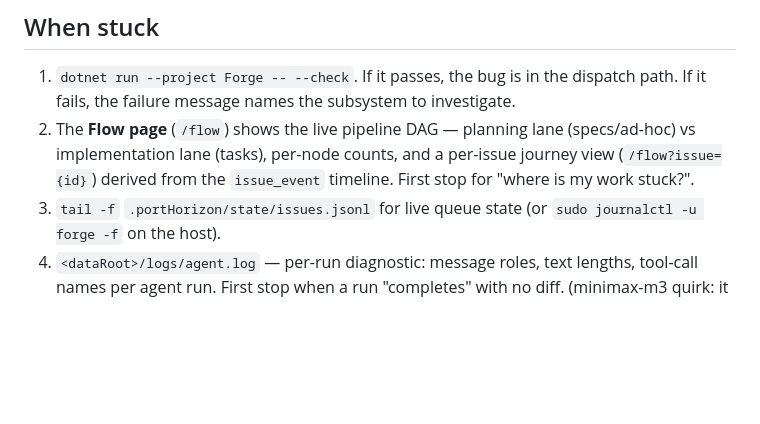
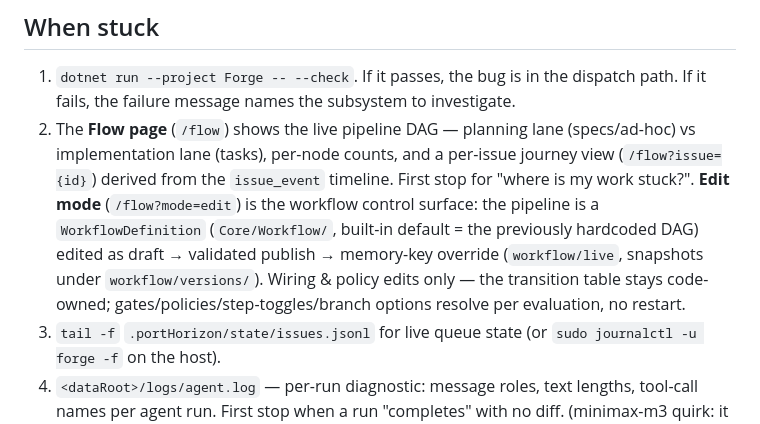
Before and after one commit to Xyrces/Forge, a Markdown page: AGENTS.md, the part around the change. Rendered like a GitHub page; blank space fills up the shorter version.

Commit message:
AGENTS.md: Flow page Edit mode (editable workflow) in the rule layer

```diff
--- a/AGENTS.md
+++ b/AGENTS.md
@@ -86,7 +86,7 @@ In production (systemd), this maps to `/var/lib/forge/state/` via `StateDirector
 ## When stuck
 
 1. `dotnet run --project Forge -- --check`. If it passes, the bug is in the dispatch path. If it fails, the failure message names the subsystem to investigate.
-2. The **Flow page** (`/flow`) shows the live pipeline DAG — planning lane (specs/ad-hoc) vs implementation lane (tasks), per-node counts, and a per-issue journey view (`/flow?issue={id}`) derived from the `issue_event` timeline. First stop for "where is my work stuck?".
+2. The **Flow page** (`/flow`) shows the live pipeline DAG — planning lane (specs/ad-hoc) vs implementation lane (tasks), per-node counts, and a per-issue journey view (`/flow?issue={id}`) derived from the `issue_event` timeline. First stop for "where is my work stuck?". **Edit mode** (`/flow?mode=edit`) is the workflow control surface: the pipeline is a `WorkflowDefinition` (`Core/Workflow/`, built-in default = the previously hardcoded DAG) edited as draft → validated publish → memory-key override (`workflow/live`, snapshots under `workflow/versions/`). Wiring & policy edits only — the transition table stays code-owned; gates/policies/step-toggles/branch options resolve per evaluation, no restart.
 2. `tail -f` `.portHorizon/state/issues.jsonl` for live queue state (or `sudo journalctl -u forge -f` on the host).
 3. `<dataRoot>/logs/agent.log` — per-run diagnostic: message roles, text lengths, tool-call names per agent run. First stop when a run "completes" with no diff. (minimax-m3 quirk: it can emit a tool call as literal text markup `]<]minimax[><tool_call>...`; `MafAgentRunner` detects the leak and nudges the model to continue, bounded at 3.)
 4. The dashboard `Events` tab streams `DashboardEvent` over SSE.
```
